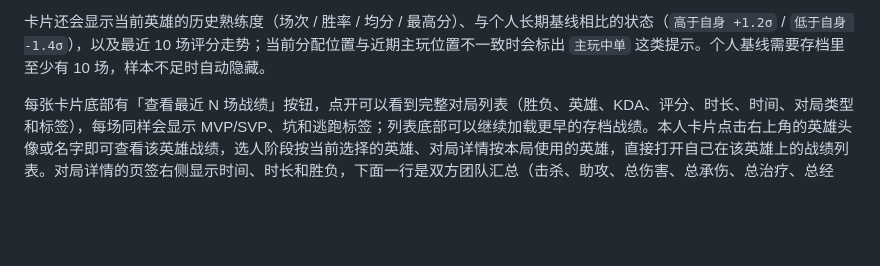
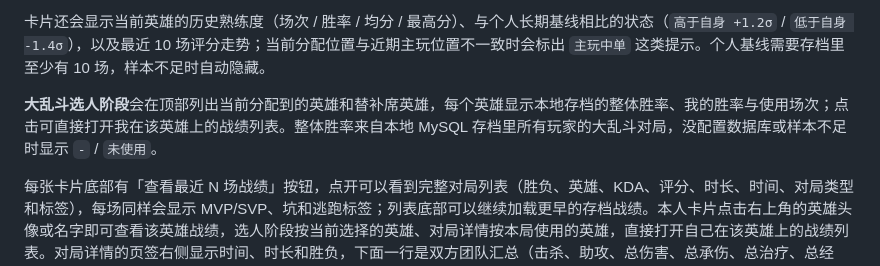
Before and after one commit to cjq02/lol-mate-stats, a Markdown page: README.md, the part around the change. GitHub-like rendering; blank space fills up the shorter version.

Commit message:
docs: 补充大乱斗可选英雄说明

```diff
--- a/README.md
+++ b/README.md
@@ -44,6 +44,8 @@ npm run doctor     # 诊断：客户端连接、接口、大区、战绩是否
 所有战绩都**按当前模式统计**：大乱斗只看大乱斗、单双排只看单双排、灵活/匹配/竞技场同理；同模式不够场次时会自动扩大候选范围继续往前翻。近期胜率、伤害、参团等指标都基于同一模式，避免拿排位数据评价大乱斗。
 
 卡片还会显示当前英雄的历史熟练度（场次 / 胜率 / 均分 / 最高分）、与个人长期基线相比的状态（`高于自身 +1.2σ` / `低于自身 -1.4σ`），以及最近 10 场评分走势；当前分配位置与近期主玩位置不一致时会标出 `主玩中单` 这类提示。个人基线需要存档里至少有 10 场，样本不足时自动隐藏。
+
+**大乱斗选人阶段**会在顶部列出当前分配到的英雄和替补席英雄，每个英雄显示本地存档的整体胜率、我的胜率与使用场次；点击可直接打开我在该英雄上的战绩列表。整体胜率来自本地 MySQL 存档里所有玩家的大乱斗对局，没配置数据库或样本不足时显示 `-` / `未使用`。
 
 每张卡片底部有「查看最近 N 场战绩」按钮，点开可以看到完整对局列表（胜负、英雄、KDA、评分、时长、时间、对局类型和标签），每场同样会显示 MVP/SVP、坑和逃跑标签；列表底部可以继续加载更早的存档战绩。本人卡片点击右上角的英雄头像或名字即可查看该英雄战绩，选人阶段按当前选择的英雄、对局详情按本局使用的英雄，直接打开自己在该英雄上的战绩列表。对局详情的页签右侧显示时间、时长和胜负，下面一行是双方团队汇总（击杀、助攻、总伤害、总承伤、总治疗、总经济，每项用上下两条颜色横线对比）。弹窗右上角的「更新」会绕过报告、召唤师信息和段位缓存，重新拉取当前这名玩家的战绩并同步卡片。工具栏的「最近一局」会跳过列表，直接打开我最近一场对局的详情；「我的战绩」会合并客户端最近 30 场和远程 MySQL 历史存档，**每场都显示评分**，点「加载更早的战绩」（或直接滚动到列表底部）会继续往前翻页：优先读 MySQL 存档，不够时再通过客户端 / Player Platform Edge 拉取更早的对局，客户端不可用时自动只读 MySQL 存档，可以一直看到客户端提供的最后一页；点列表里的任意一场，会先立即展示本局双方 10 人的详情，随后在后台继续加载 10 名玩家的近期战绩；加载进度显示在弹窗右上角，加载完成后自动切换到完整的近期战绩数据。完整详情会持久写入 MySQL 的 `match_details`，以后再次打开同一局会直接读数据库，服务重启后也不会重新抓取；点「更新」可以强制重新拉取。缓存版本变化时旧详情会自动失效。对局详情里有两个页签，默认打开「本局详情」：它把这一局的真实数据（KDA、补刀、经济、伤害、承伤、治疗、视野）做成卡片，并且**每张卡片上都有两个重叠的六边形**，六个角直接标出参团、经济、KDA、承伤、伤害、治疗的具体数值（伤害/承伤带占比），六边形按各自阵营单独归一化、对比该玩家和本方队伍平均，角上的排名则把双方 10 人放在一起计算；如果结算接口返回 `timeline`，卡片还会显示每 10 分钟的分均经济和对位补刀差，并标出「对线落后，中后期追回」这类节奏；「近期战绩」是 10 人的近期评分卡片（含场均治疗）。右上角的「✨ AI 分析」会用弹窗流式生成本局复盘。结果会保存到 MySQL 的 `ai_analyses` 表，之后再次打开同一局会直接读取，不会重复请求；弹窗里的「重新分析」会强制重新请求并覆盖保存。进入对局后，工具栏还会出现「✨ AI 分析」，它会根据我的英雄、双方阵容和当前装备，生成出装、技能加点和打法建议，并按本局会话保存到 `ai_live_analyses` 表。对局结束后，这条“比赛中的建议”会自动关联到该局，在「本局详情」的 AI 弹窗里通过「对局中建议」页签查看。工具栏的「英雄排名」会按平均单场评分给我的英雄排序，默认打开「极地大乱斗」，并可按「全部 / 召唤师峡谷 / 极地大乱斗 / 斗魂竞技场」切换模式，还可以按平均分、场次、胜率或最高分排序；每个英雄显示场次、胜率、最高分和最低分，点击英雄可直接打开该英雄的战绩列表。统计会合并特殊模式里的 60000+ 英雄 ID（如 60067 与 67 视为同一英雄），并排除训练模式。点击英雄进入的战绩列表由后端按「英雄 + 当前模式」直接查询，每页 20 场，滚动到底部或点「加载更早的战绩」继续翻页。
 
```
